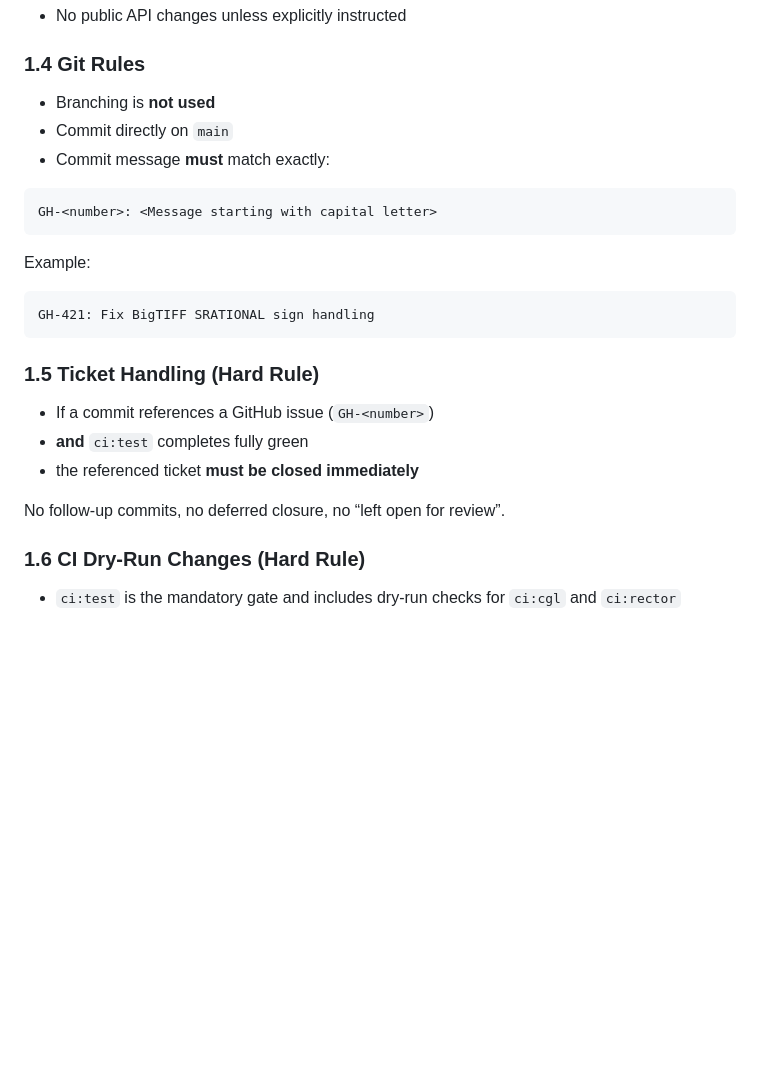
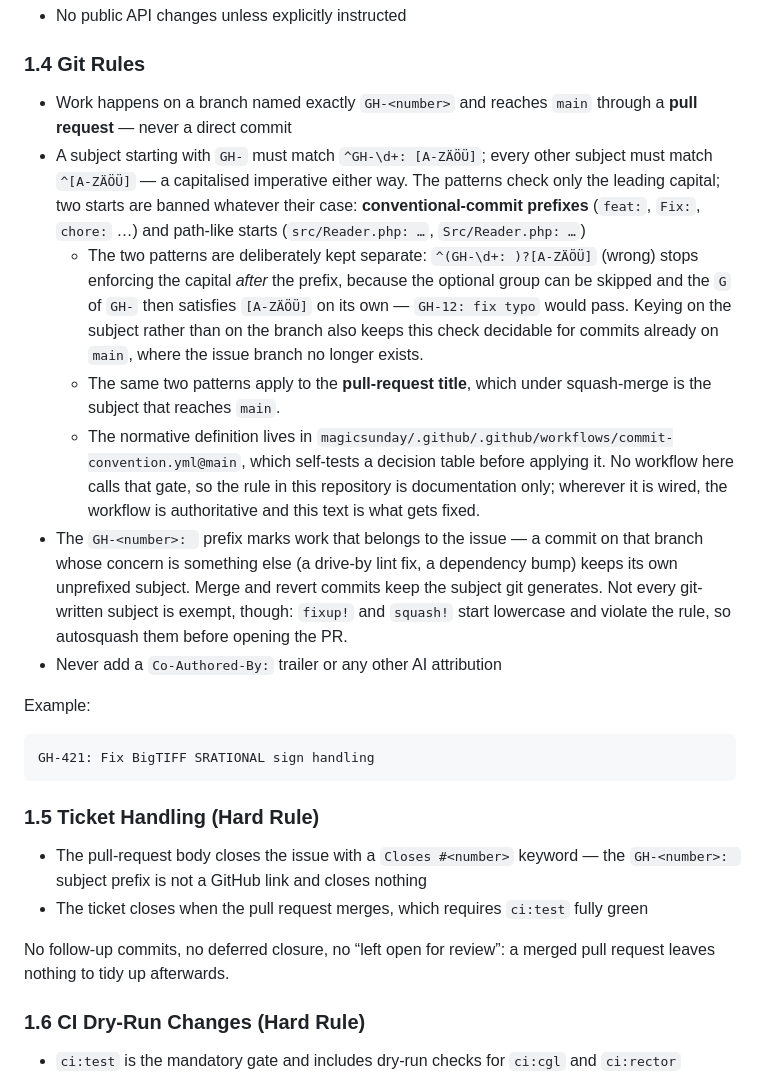
Before and after one commit to magicsunday/imagemeta, a Markdown page: AGENTS.md, the part around the change. GitHub-like rendering; blank space fills up the shorter version.

Commit message:
GH-2319: Adopt the shared branch-and-pull-request workflow
§1.4 documented a workflow of this repository's own: no branching, commit
straight to `main`, and a subject that must match `GH-<number>: <Capital>`
exactly. Both halves now match the sibling repositories.

The commit rule had to change regardless of the branching question. Demanding
the prefix on every commit is contradicted by this repository's own history —
22 of the last 60 subjects violate it, and not as edge cases: Dependabot bumps,
`Pin the action version comments to the exact released tag`, and ordinary work
like `Extract a parseIptcBlobs() helper in MetadataReader`. Against the shared
rule, where the prefix marks issue-tied work and the subjects git and Dependabot
write are exempt, the same 60 produce zero violations. The practice here already
was the shared convention; only the documentation said otherwise, and a rule
broken 22 times in 60 commits teaches an agent to ignore it.

The branching half is a real change rather than a correction. Direct commits
were the actual habit — 3 of the last 60 arrived by pull request, all
Dependabot's. `main` already requires the `build (8.4)` check, so the
direct-commit model was only partly real anyway, and it forfeited what the
siblings get from the pull-request flow: a reviewable diff, the bot review pass,
and a merge tied to its issue.

§1.5 follows from that. Immediate closure once `ci:test` is green becomes
`Closes #<number>` in the pull-request body, which GitHub applies on merge.

The counter-example regex is marked `(wrong)` on one line so a repository sweep
for the broken pattern does not match this file.

````diff
--- a/AGENTS.md
+++ b/AGENTS.md
@@ -58,13 +58,13 @@ If unsure → **STOP and ask**. Never guess.
 
 ### 1.4 Git Rules
 
-* Branching is **not used**
-* Commit directly on `main`
-* Commit message **must** match exactly:
-
-```
-GH-<number>: <Message starting with capital letter>
-```
+* Work happens on a branch named exactly `GH-<number>` and reaches `main` through a **pull request** — never a direct commit
+* A subject starting with `GH-` must match `^GH-\d+: [A-ZÄÖÜ]`; every other subject must match `^[A-ZÄÖÜ]` — a capitalised imperative either way. The patterns check only the leading capital; two starts are banned whatever their case: **conventional-commit prefixes** (`feat:`, `Fix:`, `chore:` …) and path-like starts (`src/Reader.php: …`, `Src/Reader.php: …`)
+    * The two patterns are deliberately kept separate: `^(GH-\d+: )?[A-ZÄÖÜ]` (wrong) stops enforcing the capital *after* the prefix, because the optional group can be skipped and the `G` of `GH-` then satisfies `[A-ZÄÖÜ]` on its own — `GH-12: fix typo` would pass. Keying on the subject rather than on the branch also keeps this check decidable for commits already on `main`, where the issue branch no longer exists.
+    * The same two patterns apply to the **pull-request title**, which under squash-merge is the subject that reaches `main`.
+    * The normative definition lives in `magicsunday/.github/.github/workflows/commit-convention.yml@main`, which self-tests a decision table before applying it. No workflow here calls that gate, so the rule in this repository is documentation only; wherever it is wired, the workflow is authoritative and this text is what gets fixed.
+* The `GH-<number>: ` prefix marks work that belongs to the issue — a commit on that branch whose concern is something else (a drive-by lint fix, a dependency bump) keeps its own unprefixed subject. Merge and revert commits keep the subject git generates. Not every git-written subject is exempt, though: `fixup!` and `squash!` start lowercase and violate the rule, so autosquash them before opening the PR.
+* Never add a `Co-Authored-By:` trailer or any other AI attribution
 
 Example:
 
@@ -74,11 +74,10 @@ GH-421: Fix BigTIFF SRATIONAL sign handling
 
 ### 1.5 Ticket Handling (Hard Rule)
 
-* If a commit references a GitHub issue (`GH-<number>`)
-* **and** `ci:test` completes fully green
-* the referenced ticket **must be closed immediately**
+* The pull-request body closes the issue with a `Closes #<number>` keyword — the `GH-<number>: ` subject prefix is not a GitHub link and closes nothing
+* The ticket closes when the pull request merges, which requires `ci:test` fully green
 
-No follow-up commits, no deferred closure, no “left open for review”.
+No follow-up commits, no deferred closure, no “left open for review”: a merged pull request leaves nothing to tidy up afterwards.
 
 ### 1.6 CI Dry-Run Changes (Hard Rule)
 
````
